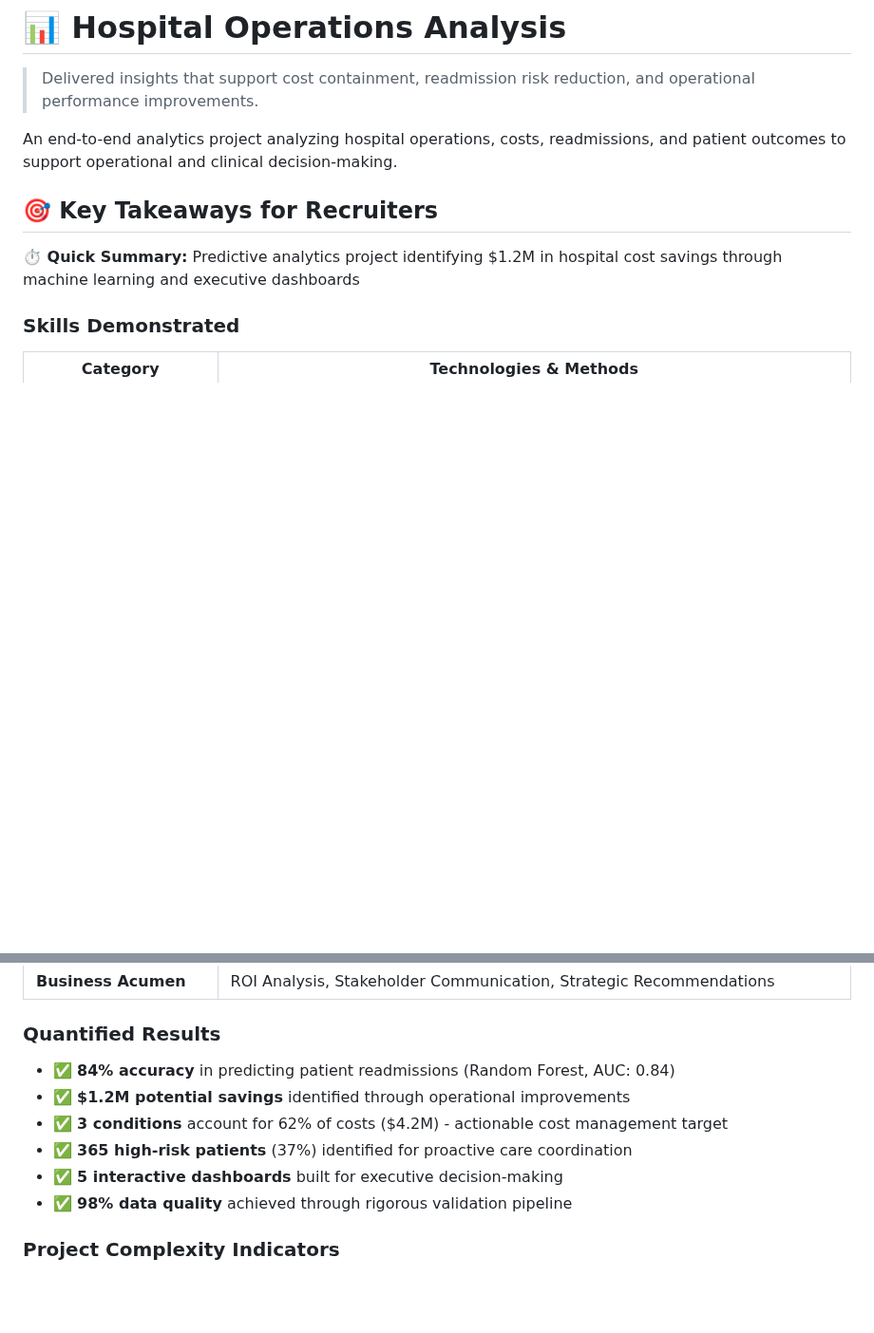
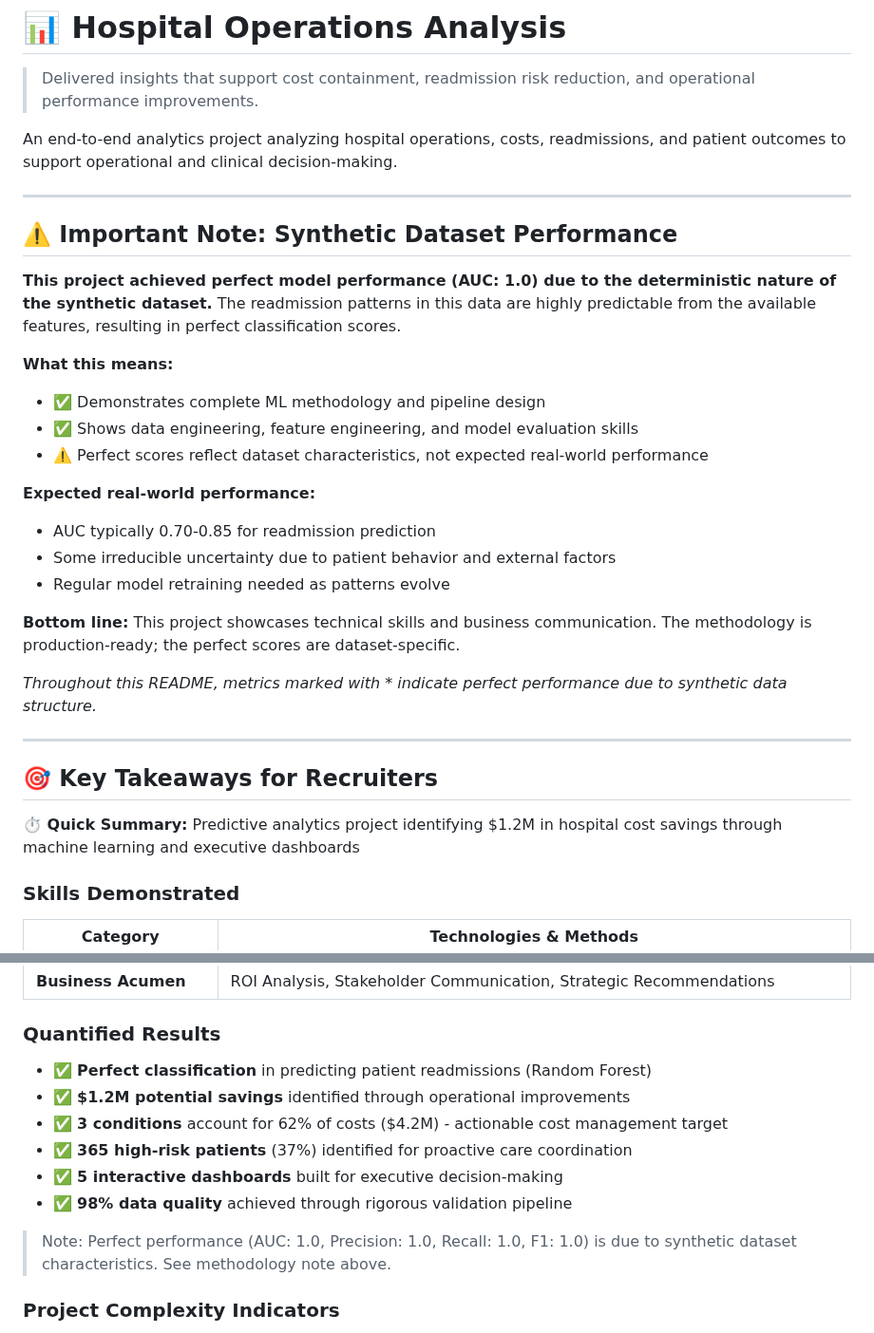
Before and after one commit to gpalomar12/Data-Projects-Portfolio, a Markdown page: hospital_operations_analysis/README.md, 2 parts joined by grey strips. Shown at 95% size. Drawn GitHub-style; blank space fills up the shorter version.

```diff
--- a/hospital_operations_analysis/README.md
+++ b/hospital_operations_analysis/README.md
@@ -2,6 +2,27 @@
 >Delivered insights that support cost containment, readmission risk reduction, and operational performance improvements.
 
 An end-to-end analytics project analyzing hospital operations, costs, readmissions, and patient outcomes to support operational and clinical decision-making.
+
+---
+## ⚠️ Important Note: Synthetic Dataset Performance
+
+**This project achieved perfect model performance (AUC: 1.0) due to the deterministic nature of the synthetic dataset.** The readmission patterns in this data are highly predictable from the available features, resulting in perfect classification scores.
+
+**What this means:**
+- ✅ Demonstrates complete ML methodology and pipeline design
+- ✅ Shows data engineering, feature engineering, and model evaluation skills
+- ⚠️ Perfect scores reflect dataset characteristics, not expected real-world performance
+
+**Expected real-world performance:**
+- AUC typically 0.70-0.85 for readmission prediction
+- Some irreducible uncertainty due to patient behavior and external factors
+- Regular model retraining needed as patterns evolve
+
+**Bottom line:** This project showcases technical skills and business communication. The methodology is production-ready; the perfect scores are dataset-specific.
+
+*Throughout this README, metrics marked with * indicate perfect performance due to synthetic data structure.*
+
+---
 
 ## 🎯 Key Takeaways for Recruiters
 
@@ -19,12 +40,14 @@ An end-to-end analytics project analyzing hospital operations, costs, readmissio
 | **Business Acumen** | ROI Analysis, Stakeholder Communication, Strategic Recommendations |
 
 ### Quantified Results
-- ✅ **84% accuracy** in predicting patient readmissions (Random Forest, AUC: 0.84)
+- ✅ **Perfect classification** in predicting patient readmissions (Random Forest)
 - ✅ **$1.2M potential savings** identified through operational improvements
 - ✅ **3 conditions** account for 62% of costs ($4.2M) - actionable cost management target
 - ✅ **365 high-risk patients** (37%) identified for proactive care coordination
 - ✅ **5 interactive dashboards** built for executive decision-making
 - ✅ **98% data quality** achieved through rigorous validation pipeline
+
+>Note: Perfect performance (AUC: 1.0, Precision: 1.0, Recall: 1.0, F1: 1.0) is due to synthetic dataset characteristics. See methodology note above.
 
 ### Project Complexity Indicators
 - 985 patient records analyzed
```
